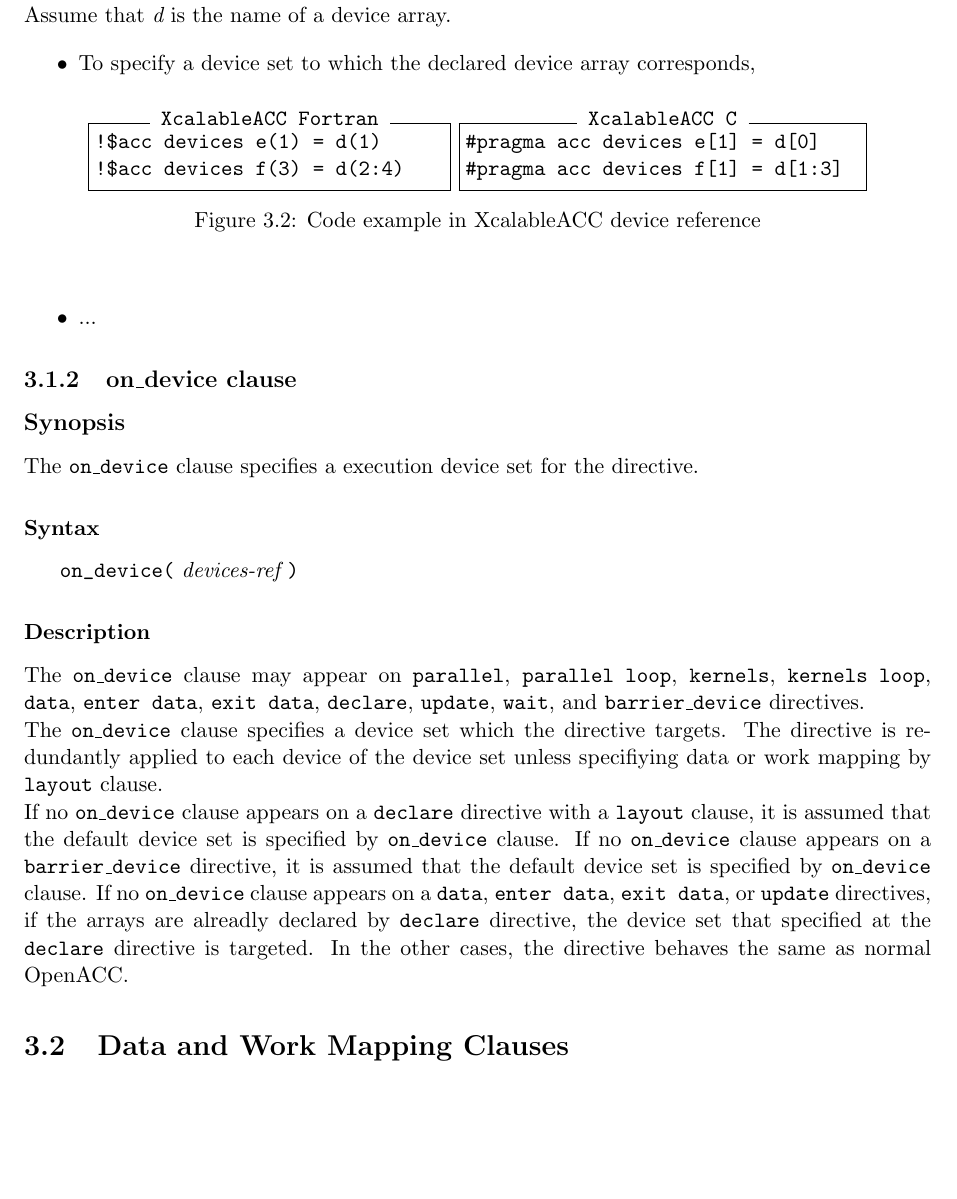
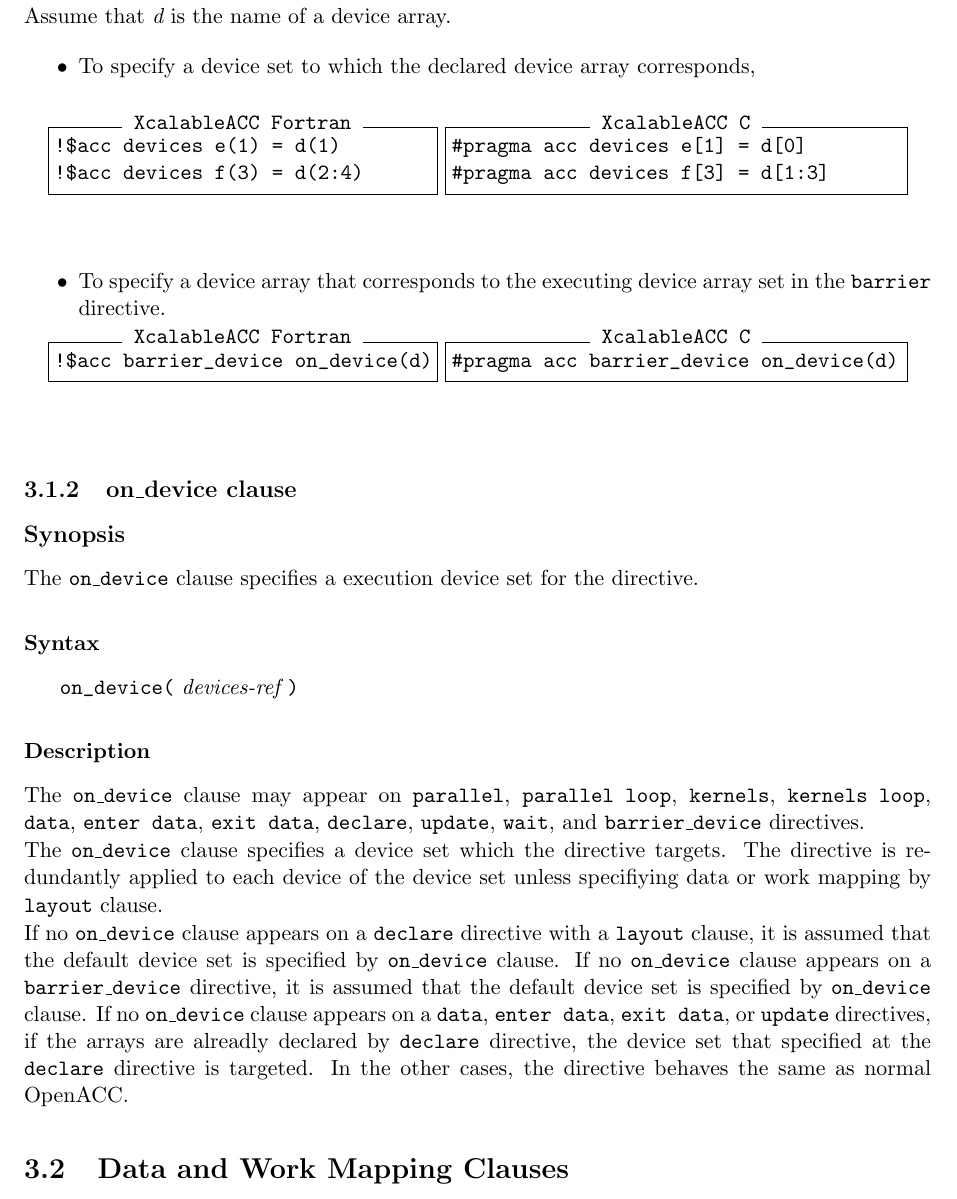
Before and after one commit to XcalableMP/XACC-Specification, a LaTeX thesis (main.tex, which reads 3.acc-ex.tex): part of page 25 of 32, cut so that both start at the same text, the shorter picture padded with empty space. Compiled offline with pdfLaTeX.

Commit message:
Fix and add example in devices-ref

```diff
--- a/3.acc-ex.tex
+++ b/3.acc-ex.tex
@@ -131,7 +131,7 @@ Assume that {\it d} is the name of a device array.
 \item To specify a device set to which the declared device array corresponds,\\
 
 \begin{myfigure}
-\begin{minipage}{0.40\hsize}
+\begin{minipage}{0.43\hsize}
 \begin{center}
 \begin{XACCFexampleL}
 !$acc devices e(1) = d(1)
@@ -140,18 +140,36 @@ Assume that {\it d} is the name of a device array.
 \end{center}
 \end{minipage}
 %
-\begin{minipage}{0.45\hsize}
+\begin{minipage}{0.51\hsize}
 \begin{center}
 \begin{XACCCexampleR}
 #pragma acc devices e[1] = d[0]
-#pragma acc devices f[1] = d[1:3]
+#pragma acc devices f[3] = d[1:3]
 \end{XACCCexampleR}
 \end{center}
 \end{minipage}
-\caption{Code example in {\XACC} device reference}\label{code:device_ref}
+%\caption{Code example in {\XACC} device reference}\label{code:device_ref}
 \end{myfigure}
 
-\item ...
+\item To specify a device array that corresponds to the executing device array set in the {\tt barrier} directive.
+
+\begin{myfigure}
+\begin{minipage}{0.43\hsize}
+\begin{center}
+\begin{XACCFexampleL}
+!$acc barrier_device on_device(d)
+\end{XACCFexampleL}
+\end{center}
+\end{minipage}
+%
+\begin{minipage}{0.51\hsize}
+\begin{center}
+\begin{XACCCexampleR}
+#pragma acc barrier_device on_device(d)
+\end{XACCCexampleR}
+\end{center}
+\end{minipage}
+\end{myfigure}
 
 \end{itemize}
 
```
